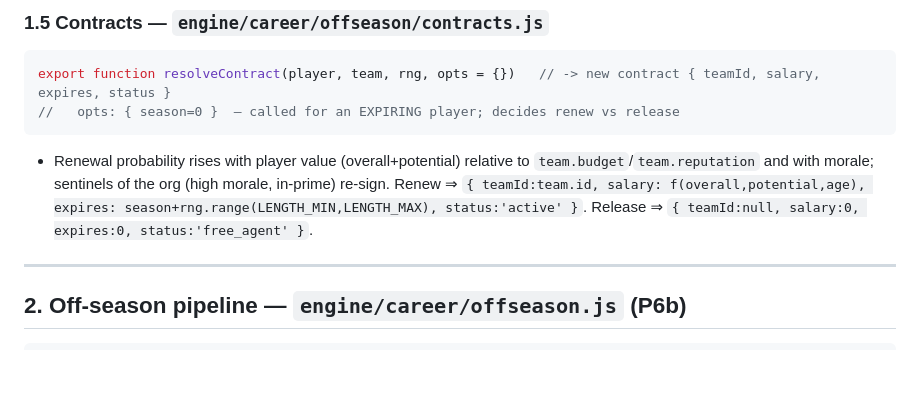
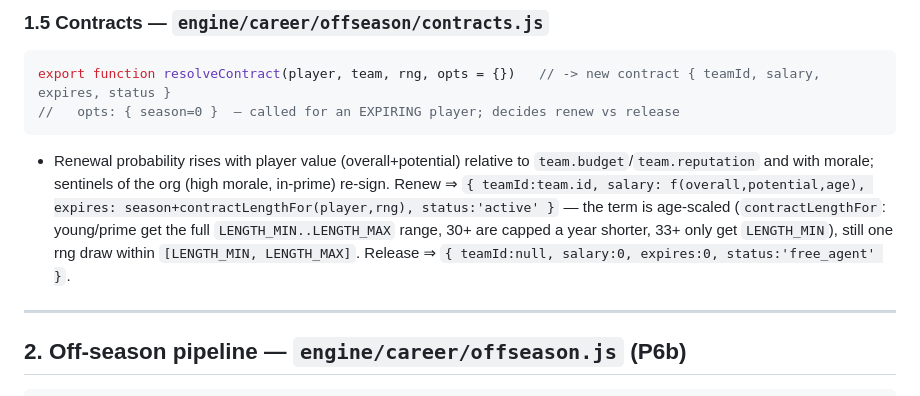
Before and after one commit to por25528/vctvalorantsimulation, a Markdown page: docs/CONTRACTS-CAREER.md, the part around the change. Drawn GitHub-style; blank space fills up the shorter version.

Commit message:
no-mistakes(document): sync contract-length spec with age-scaled contractLengthFor

````diff
--- a/docs/CONTRACTS-CAREER.md
+++ b/docs/CONTRACTS-CAREER.md
@@ -63,7 +63,7 @@ export function generateNewgens(count, rng, opts = {})   // -> Player[] (frozen,
 export function resolveContract(player, team, rng, opts = {})   // -> new contract { teamId, salary, expires, status }
 //   opts: { season=0 }  — called for an EXPIRING player; decides renew vs release
 ```
-- Renewal probability rises with player value (overall+potential) relative to `team.budget`/`team.reputation` and with morale; sentinels of the org (high morale, in-prime) re-sign. Renew ⇒ `{ teamId:team.id, salary: f(overall,potential,age), expires: season+rng.range(LENGTH_MIN,LENGTH_MAX), status:'active' }`. Release ⇒ `{ teamId:null, salary:0, expires:0, status:'free_agent' }`.
+- Renewal probability rises with player value (overall+potential) relative to `team.budget`/`team.reputation` and with morale; sentinels of the org (high morale, in-prime) re-sign. Renew ⇒ `{ teamId:team.id, salary: f(overall,potential,age), expires: season+contractLengthFor(player,rng), status:'active' }` — the term is age-scaled (`contractLengthFor`: young/prime get the full `LENGTH_MIN..LENGTH_MAX` range, 30+ are capped a year shorter, 33+ only get `LENGTH_MIN`), still one rng draw within `[LENGTH_MIN, LENGTH_MAX]`. Release ⇒ `{ teamId:null, salary:0, expires:0, status:'free_agent' }`.
 
 ---
 
````
